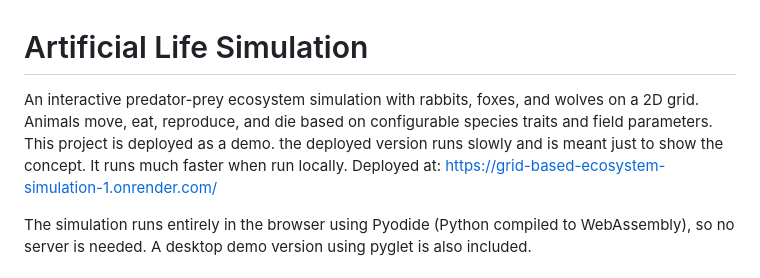
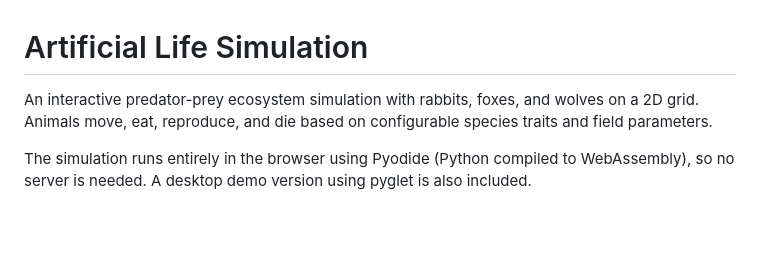
Before and after one commit to JakeRocque/grid-based-ecosystem-simulation, a Markdown page: README.md, the part around the change. Drawn GitHub-style; blank space fills up the shorter version.

Commit message:
Simplify README by removing deployment details
Removed deployment information and performance notes.

```diff
--- a/README.md
+++ b/README.md
@@ -1,8 +1,6 @@
 # Artificial Life Simulation
 
-An interactive predator-prey ecosystem simulation with rabbits, foxes, and wolves on a 2D grid. Animals move, eat, reproduce, and die based on configurable species traits and field parameters. This project is deployed as a demo. the deployed version runs slowly and is meant just to show the concept. It runs much faster when run locally.
-Deployed at:
-https://grid-based-ecosystem-simulation-1.onrender.com/
+An interactive predator-prey ecosystem simulation with rabbits, foxes, and wolves on a 2D grid. Animals move, eat, reproduce, and die based on configurable species traits and field parameters.
 
 The simulation runs entirely in the browser using Pyodide (Python compiled to WebAssembly), so no server is needed. A desktop demo version using pyglet is also included.
 
```
